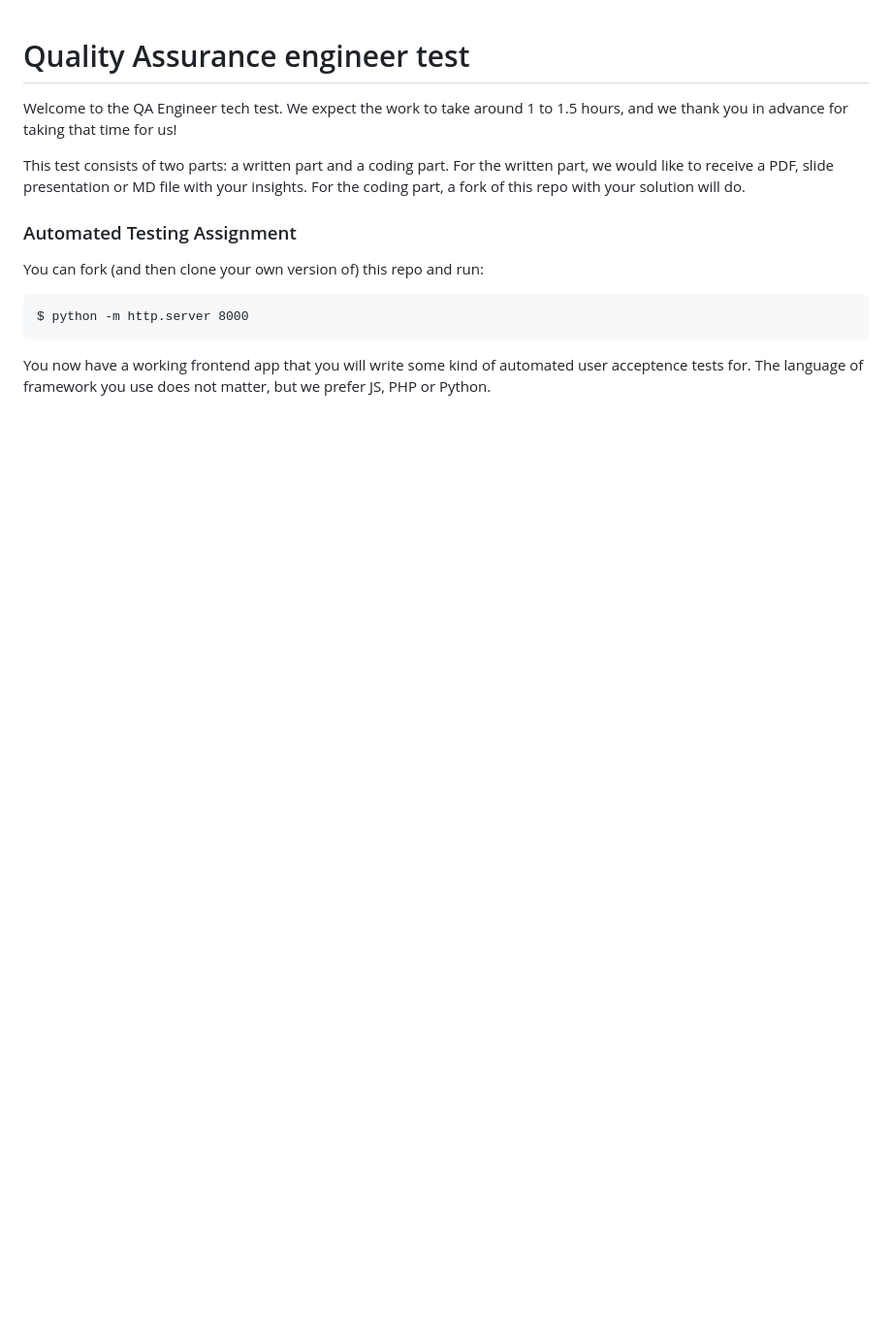
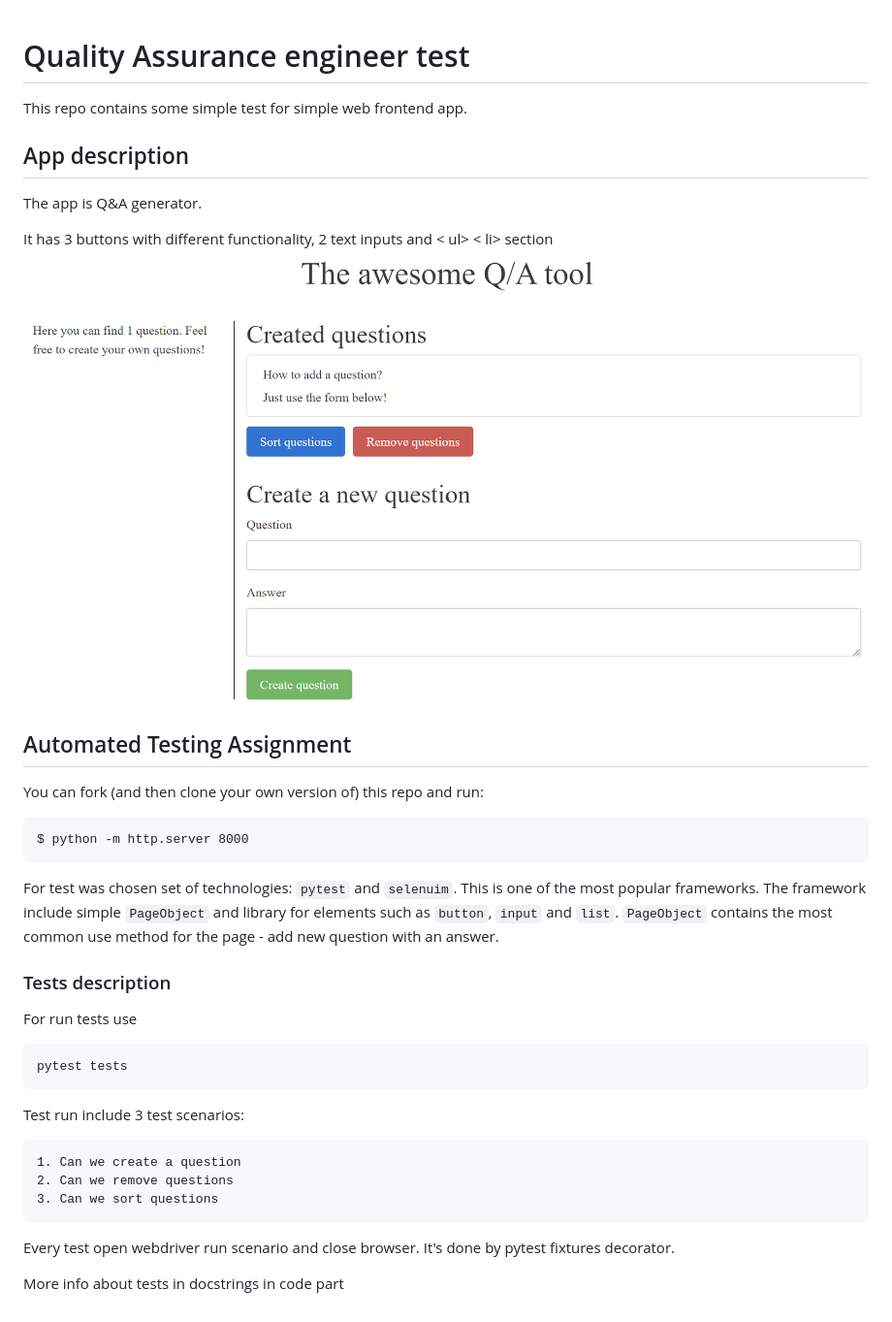
Before and after one commit to Yutsis1/QA-web-test-selenium, a Markdown page: README.md, the part around the change. Shown: that part at 97% size. GitHub-like rendering; pictures changed too: img.png (added); blank space fills up the shorter version.

Commit message:
added requirements.txt. Update README.md

````diff
--- a/README.md
+++ b/README.md
@@ -1,17 +1,34 @@
 # Quality Assurance engineer test
-Welcome to the QA Engineer tech test. We expect the work to take around 1 to 1.5 hours, and we thank
-you in advance for taking that time for us!
+This repo contains some simple test for simple web frontend app.
 
-This test consists of two parts: a written part and a coding part. For the written part, we would
-like to receive a PDF, slide presentation or MD file with your insights. For the coding part, a fork of this repo with
-your solution will do.
+## App description
+The app is Q&A generator.
 
-### Automated Testing Assignment
+It has 3 buttons with different functionality, 2 text inputs and < ul> < li> section
+![img.png](img.png)
+
+## Automated Testing Assignment
 You can fork (and then clone your own version of) this repo and run:
 
 ```
 $ python -m http.server 8000
 ```
 
-You now have a working frontend app that you will write some kind of automated user acceptence tests for.
-The language of framework you use does not matter, but we prefer JS, PHP or Python.
+For test was chosen set of technologies: `pytest` and `selenuim`. This is one of the most popular frameworks.
+The framework include simple `PageObject` and library for elements such as `button`, `input` and `list`.
+`PageObject` contains the most common use method for the page - add new question with an answer.
+
+### Tests description
+For run tests use
+```commandline
+pytest tests
+```
+Test run include 3 test scenarios:
+
+    1. Can we create a question
+    2. Can we remove questions
+    3. Can we sort questions
+
+Every test open webdriver run scenario and close browser. It's done by pytest fixtures decorator.
+
+More info about tests in docstrings in code part
````
Also changed, not shown: 1 other file.
